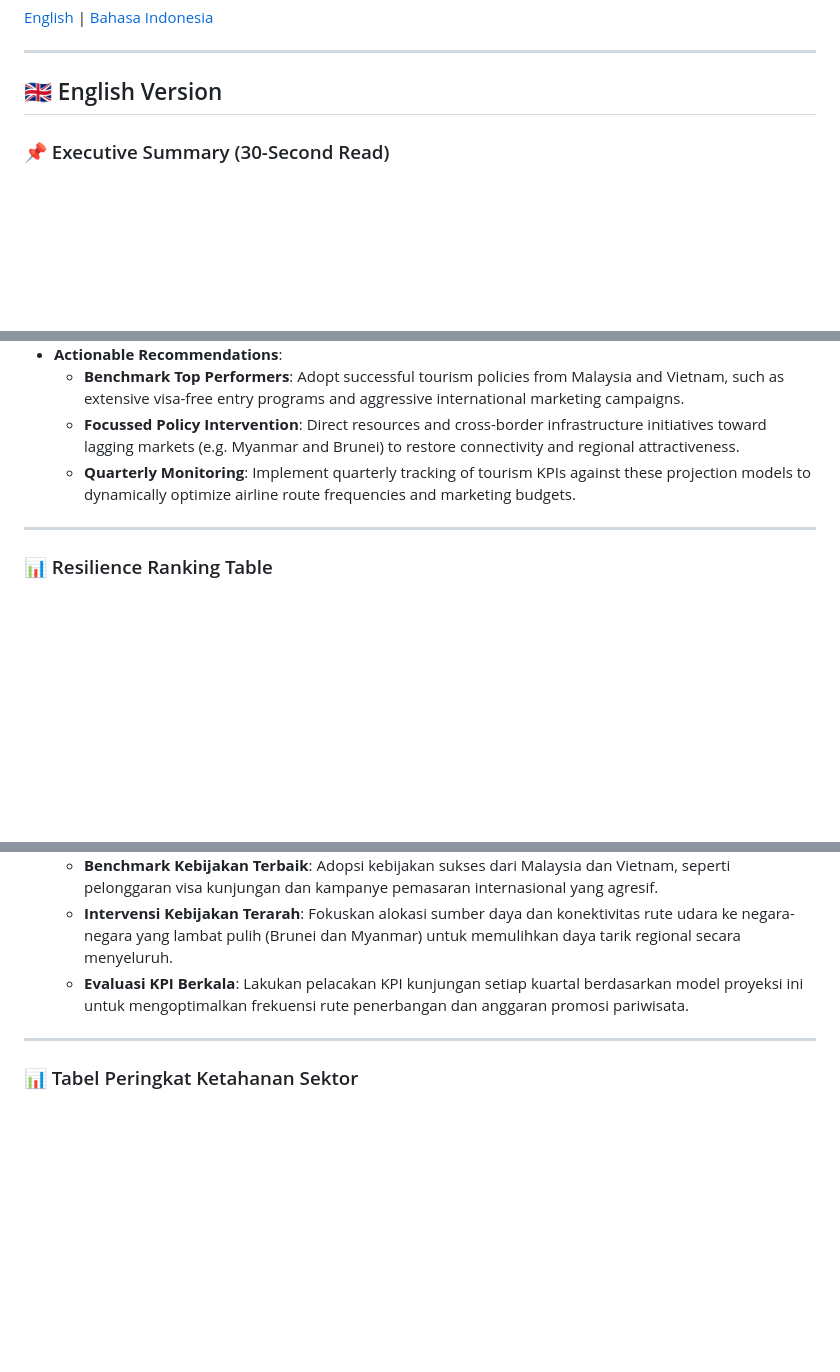
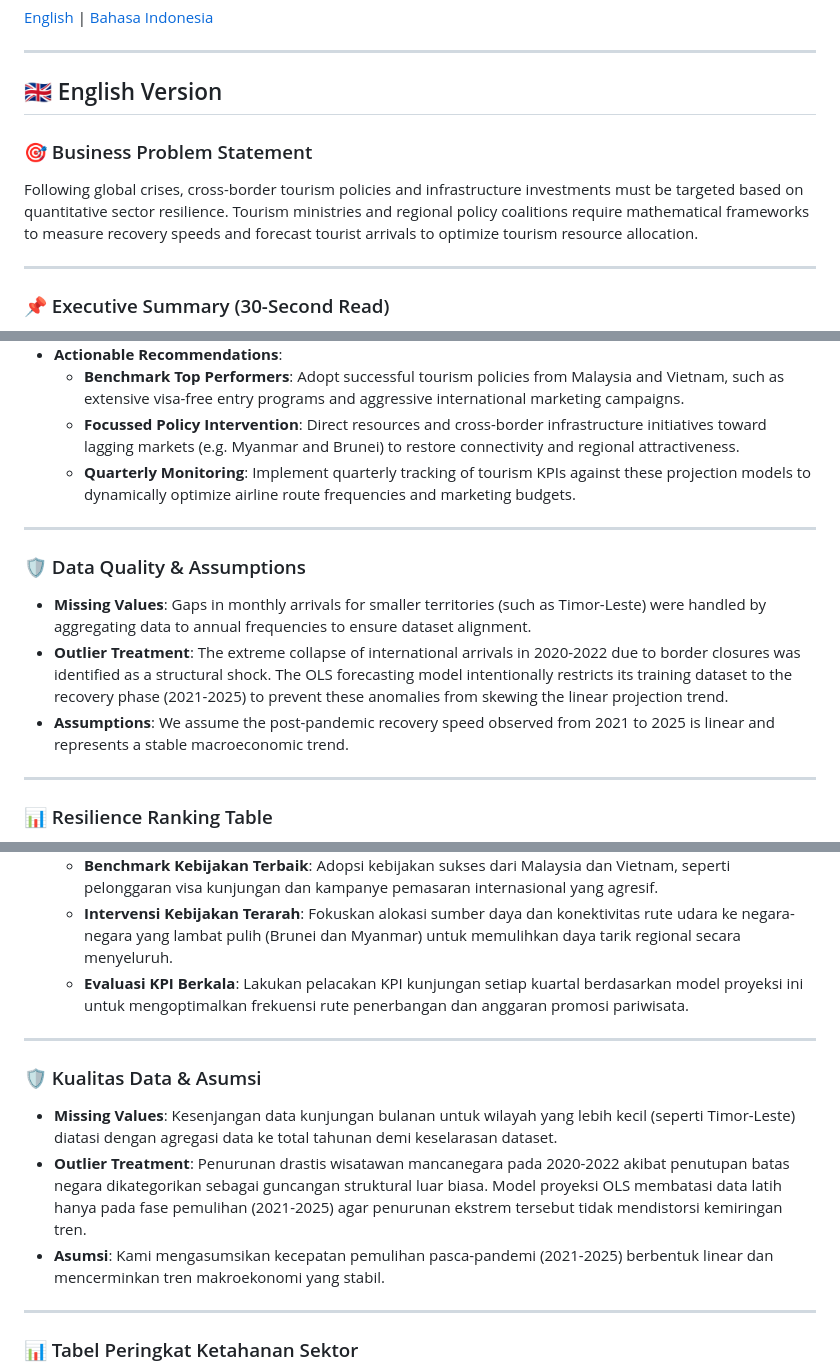
Before and after one commit to izamrosiawan/asean-economic-recovery, a Markdown page: README.md, 3 parts joined by grey strips. Rendered like a GitHub page; blank space fills up the shorter version.

```diff
--- a/README.md
+++ b/README.md
@@ -6,6 +6,11 @@
 
 <a name="english"></a>
 ## 🇬🇧 English Version
+
+### 🎯 Business Problem Statement
+Following global crises, cross-border tourism policies and infrastructure investments must be targeted based on quantitative sector resilience. Tourism ministries and regional policy coalitions require mathematical frameworks to measure recovery speeds and forecast tourist arrivals to optimize tourism resource allocation.
+
+---
 
 ### 📌 Executive Summary (30-Second Read)
 * **Objective**: Analyzed the impact of COVID-19 and the recovery paths of the tourism sector across **11 ASEAN countries**, measuring resilience indices and projecting tourist arrivals up to **2027**.
@@ -19,6 +24,13 @@
   - **Benchmark Top Performers**: Adopt successful tourism policies from Malaysia and Vietnam, such as extensive visa-free entry programs and aggressive international marketing campaigns.
   - **Focussed Policy Intervention**: Direct resources and cross-border infrastructure initiatives toward lagging markets (e.g. Myanmar and Brunei) to restore connectivity and regional attractiveness.
   - **Quarterly Monitoring**: Implement quarterly tracking of tourism KPIs against these projection models to dynamically optimize airline route frequencies and marketing budgets.
+
+---
+
+### 🛡️ Data Quality & Assumptions
+* **Missing Values**: Gaps in monthly arrivals for smaller territories (such as Timor-Leste) were handled by aggregating data to annual frequencies to ensure dataset alignment.
+* **Outlier Treatment**: The extreme collapse of international arrivals in 2020-2022 due to border closures was identified as a structural shock. The OLS forecasting model intentionally restricts its training dataset to the recovery phase (2021-2025) to prevent these anomalies from skewing the linear projection trend.
+* **Assumptions**: We assume the post-pandemic recovery speed observed from 2021 to 2025 is linear and represents a stable macroeconomic trend.
 
 ---
 
@@ -73,6 +112,13 @@ Modeled using OLS linear regression of the recovery years (2021-2025), the total
   - **Benchmark Kebijakan Terbaik**: Adopsi kebijakan sukses dari Malaysia dan Vietnam, seperti pelonggaran visa kunjungan dan kampanye pemasaran internasional yang agresif.
   - **Intervensi Kebijakan Terarah**: Fokuskan alokasi sumber daya dan konektivitas rute udara ke negara-negara yang lambat pulih (Brunei dan Myanmar) untuk memulihkan daya tarik regional secara menyeluruh.
   - **Evaluasi KPI Berkala**: Lakukan pelacakan KPI kunjungan setiap kuartal berdasarkan model proyeksi ini untuk mengoptimalkan frekuensi rute penerbangan dan anggaran promosi pariwisata.
+
+---
+
+### 🛡️ Kualitas Data & Asumsi
+* **Missing Values**: Kesenjangan data kunjungan bulanan untuk wilayah yang lebih kecil (seperti Timor-Leste) diatasi dengan agregasi data ke total tahunan demi keselarasan dataset.
+* **Outlier Treatment**: Penurunan drastis wisatawan mancanegara pada 2020-2022 akibat penutupan batas negara dikategorikan sebagai guncangan struktural luar biasa. Model proyeksi OLS membatasi data latih hanya pada fase pemulihan (2021-2025) agar penurunan ekstrem tersebut tidak mendistorsi kemiringan tren.
+* **Asumsi**: Kami mengasumsikan kecepatan pemulihan pasca-pandemi (2021-2025) berbentuk linear dan mencerminkan tren makroekonomi yang stabil.
 
 ---
 
```
Also changed, not shown: other parts of README.md (+49 -0 lines).
